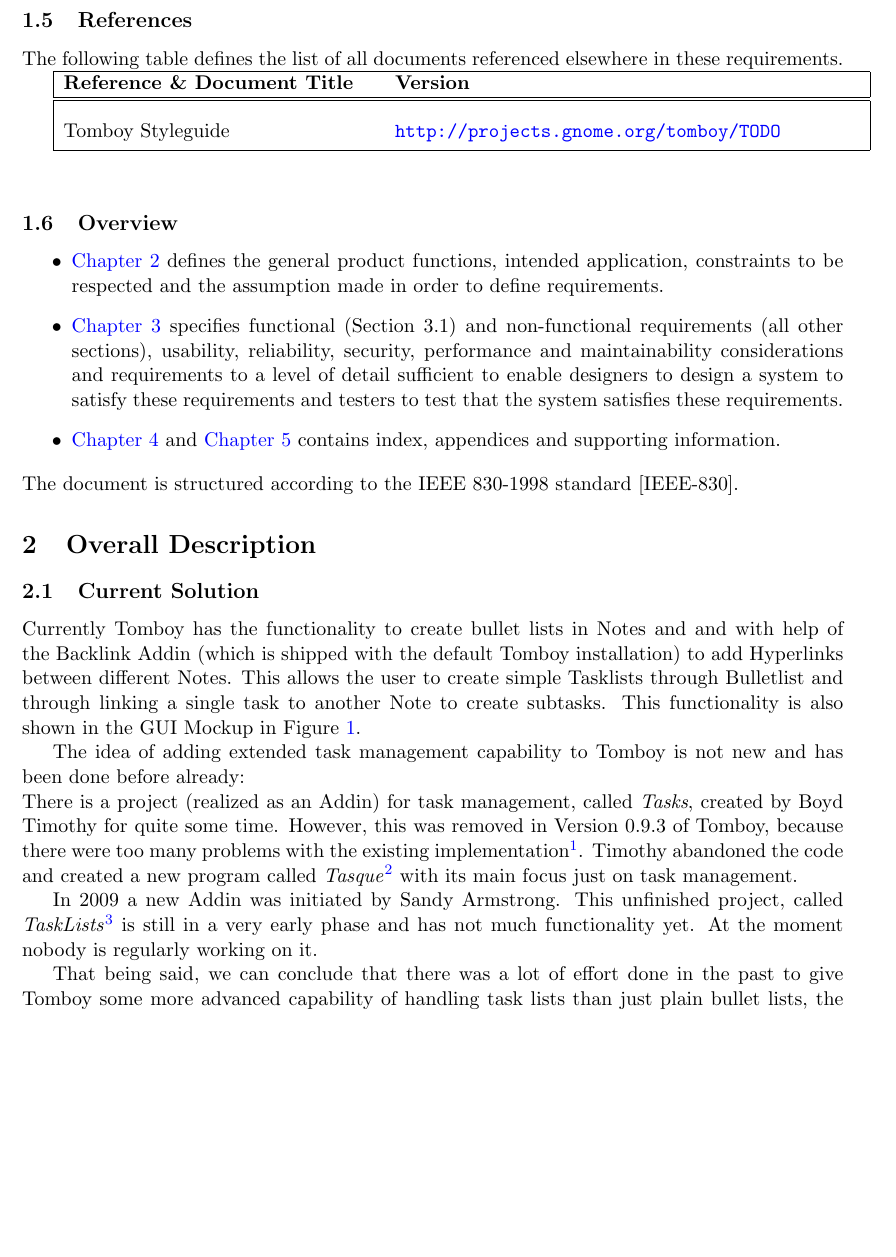
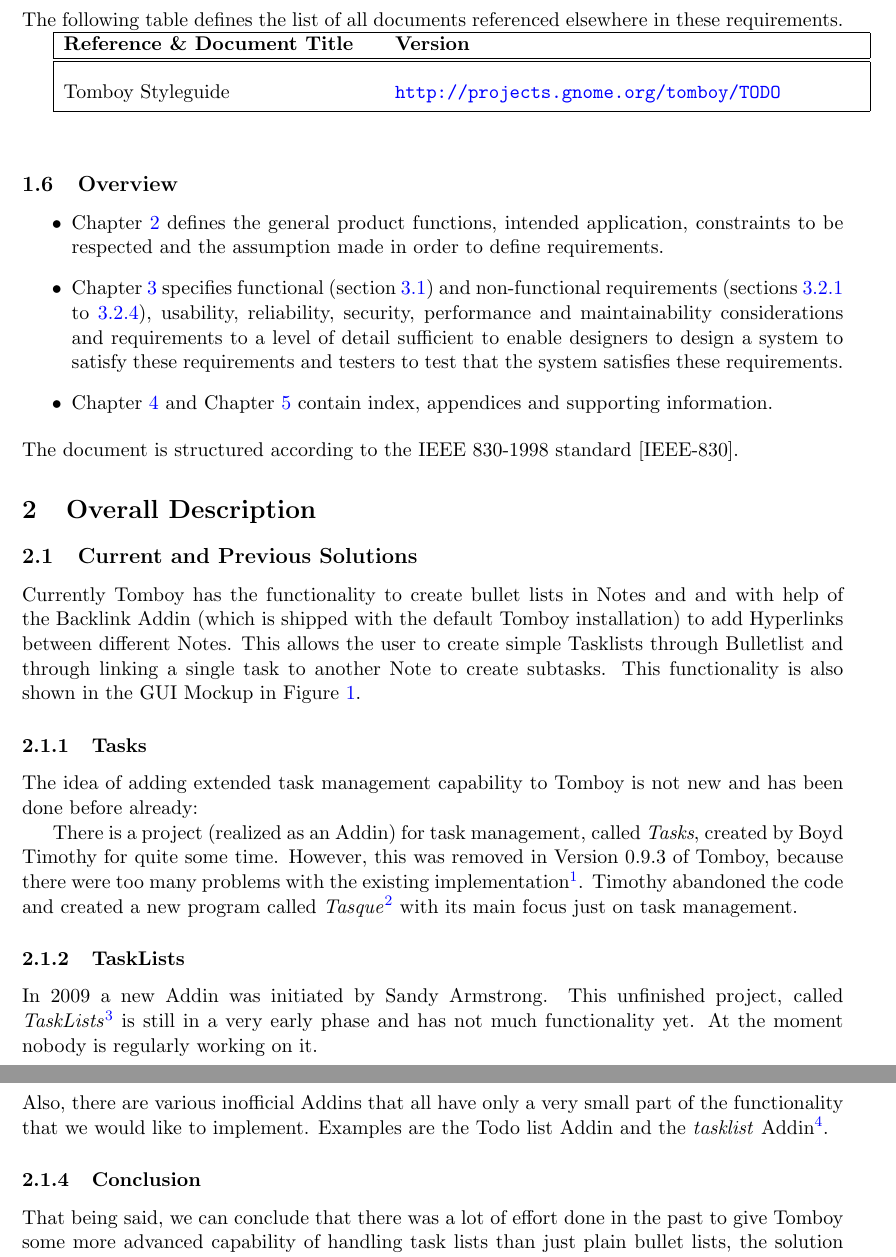
Before and after one commit to rggjan/Tomboy-Todo-List, a LaTeX document (doc/requirements-document.tex, which reads doc/description.tex, doc/introduction.tex): part of page 7 of 11 before the commit and two parts of pages 7 and 8 of 12 after it, the two joined at a grey line, cut at the place of the change, the shorter picture padded with empty space. Compiled offline with pdfLaTeX.

Commit message:
Various small changes all over the place, added and removed some TODO-items

```diff
--- a/doc/description.tex
+++ b/doc/description.tex
@@ -1,13 +1,20 @@
-\subsection{Current Solution}
+\subsection{Current and Previous Solutions}
 \label{description:solution}
 Currently Tomboy has the functionality to create bullet lists in Notes and and with help of the Backlink Addin (which is shipped with the default Tomboy installation) to add Hyperlinks between different Notes. This allows the user to create simple Tasklists through Bulletlist and through linking a single task to another Note to create subtasks. This functionality is also shown in the GUI Mockup in Figure \ref{gui}.
 
-The idea of adding extended task management capability to Tomboy is not new and has been done before already:\\
-There is a project (realized as an Addin) for task management, called \textit{Tasks}, created by Boyd Timothy
-for quite some time. However, this was removed in Version 0.9.3 of Tomboy, because there were too many problems with the existing implementation\footnote{\url{http://lists.beatniksoftware.com/pipermail/tomboy-list-beatniksoftware.com/2008-January/000540.html}}. Timothy abandoned the code and created a new program called \textit{Tasque}\footnote{\url{http://live.gnome.org/Tasque}} with its main focus just on task management.
+\subsubsection{Tasks} The idea of adding extended task management capability to Tomboy is not new and has been done before already:
 
+There is a project (realized as an Addin) for task management, called \textit{Tasks}, created by Boyd Timothy for quite some time. However, this was removed in Version 0.9.3 of Tomboy, because there were too many problems with the existing implementation\footnote{\url{http://lists.beatniksoftware.com/pipermail/tomboy-list-beatniksoftware.com/2008-January/000540.html}}. Timothy abandoned the code and created a new program called \textit{Tasque}\footnote{\url{http://live.gnome.org/Tasque}} with its main focus just on task management.
+
+\subsubsection{TaskLists}
 In 2009 a new Addin was initiated by Sandy Armstrong. This unfinished project, called \textit{TaskLists}\footnote{\url{http://gitorious.org/~sandy/tomboy/sandys-tomboy/commits/task-lists2}} is still in a very early phase and has not much functionality yet. At the moment nobody is regularly working on it.
 
+\subsubsection{Others}
+Also, there are various inofficial Addins that all have only a very small part of the functionality that we would like to implement. Examples are the Todo %TODO: Links, ...
+list Addin and the \textit{tasklist} Addin\footnote{\url{http://www.ediweissmann.com/taskslist/}}.
+
+\subsubsection{Conclusion}
+\label{integration}
 That being said, we can conclude that there was a lot of effort done in the past to give Tomboy some more advanced capability of handling task lists than just plain bullet lists, the solution that was created at the beginning was too different from Tomboy to be acceptable. It was a totally separate task management UI in Tomboy that was not integrated in the existing note structure at all. The Tasks Addin added additional GUI elements within Tomboy that made it look more like a separate application besides Tomboy instead of really integrating itself in Tomboy.
 
 Our goal is to finish such a project up to a stable and working solution (in terms of \textit{bug-freeness} and \textit{usability}) that is fully integrated into Tomboys existing concepts and easy and simple to use, such that it could hopefully accepted to be included in the Tomboy project and  shipped with future Tomboy releases.
--- a/doc/introduction.tex
+++ b/doc/introduction.tex
@@ -62,19 +62,15 @@
 %TODO Lücke
 
 \begin{reference_table}
-	\reference{Tomboy Styleguide}{ \url{http://projects.gnome.org/tomboy/TODO} }
+	\reference{Tomboy Styleguide}{\label{styleguide} \url{http://projects.gnome.org/tomboy/TODO} }
 \end{reference_table}
 
 
 \subsection{Overview}
-\label{intro:overview} %TODO crosscheck and specify the text below
+\label{intro:overview}
 \begin{itemize}
-	\item \hyperref[description]{Chapter 2} defines the general product functions, intended application, constraints to be respected and
-	the assumption made in order to define requirements.
-	\item \hyperref[requirements]{Chapter 3} specifies functional (Section 3.1) and non-functional requirements (all other sections),
-	usability, reliability, security, performance and maintainability considerations and requirements to a
-	level of detail sufficient to enable designers to design a system to satisfy these requirements and
-	testers to test that the system satisfies these requirements.
-	\item \hyperref[appendix]{Chapter 4} and \hyperref[index]{Chapter 5} contains index, appendices and supporting information.
+  \item Chapter \ref{description} defines the general product functions, intended application, constraints to be respected and the assumption made in order to define requirements.
+  \item Chapter \ref{requirements} specifies functional (section \ref{requirements:functional}) and non-functional requirements (sections \ref{requirements:nonfunctional_start} to \ref{requirements:nonfunctional_end}), usability, reliability, security, performance and maintainability considerations and requirements to a level of detail sufficient to enable designers to design a system to satisfy these requirements and testers to test that the system satisfies these requirements. %TODO everything mentioned really there?
+  \item Chapter \ref{appendix} and Chapter \ref{index} contain index, appendices and supporting information.
 \end{itemize}
-The document is structured according to the IEEE 830-1998 standard [IEEE-830].
+The document is structured according to the IEEE 830-1998 standard [IEEE-830]. %TODO really?
```
Also changed, not shown: doc/specific_requirements.tex (+4 -1 lines), doc/todo.txt (+1 -0 lines), doc/macros.tex (line endings or trailing spaces), doc/description.tex (4 more changed lines), doc/introduction.tex (4 more changed lines).
